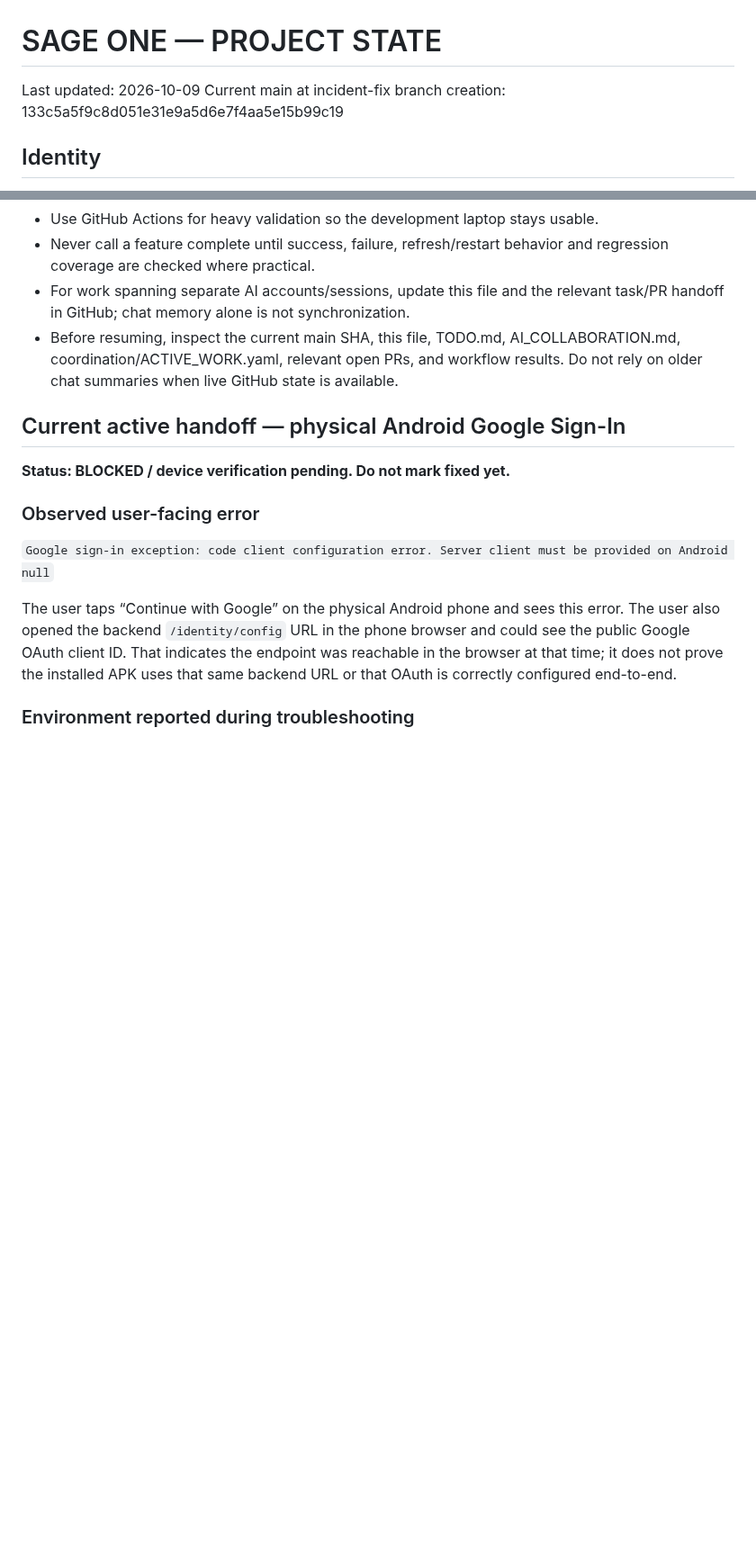
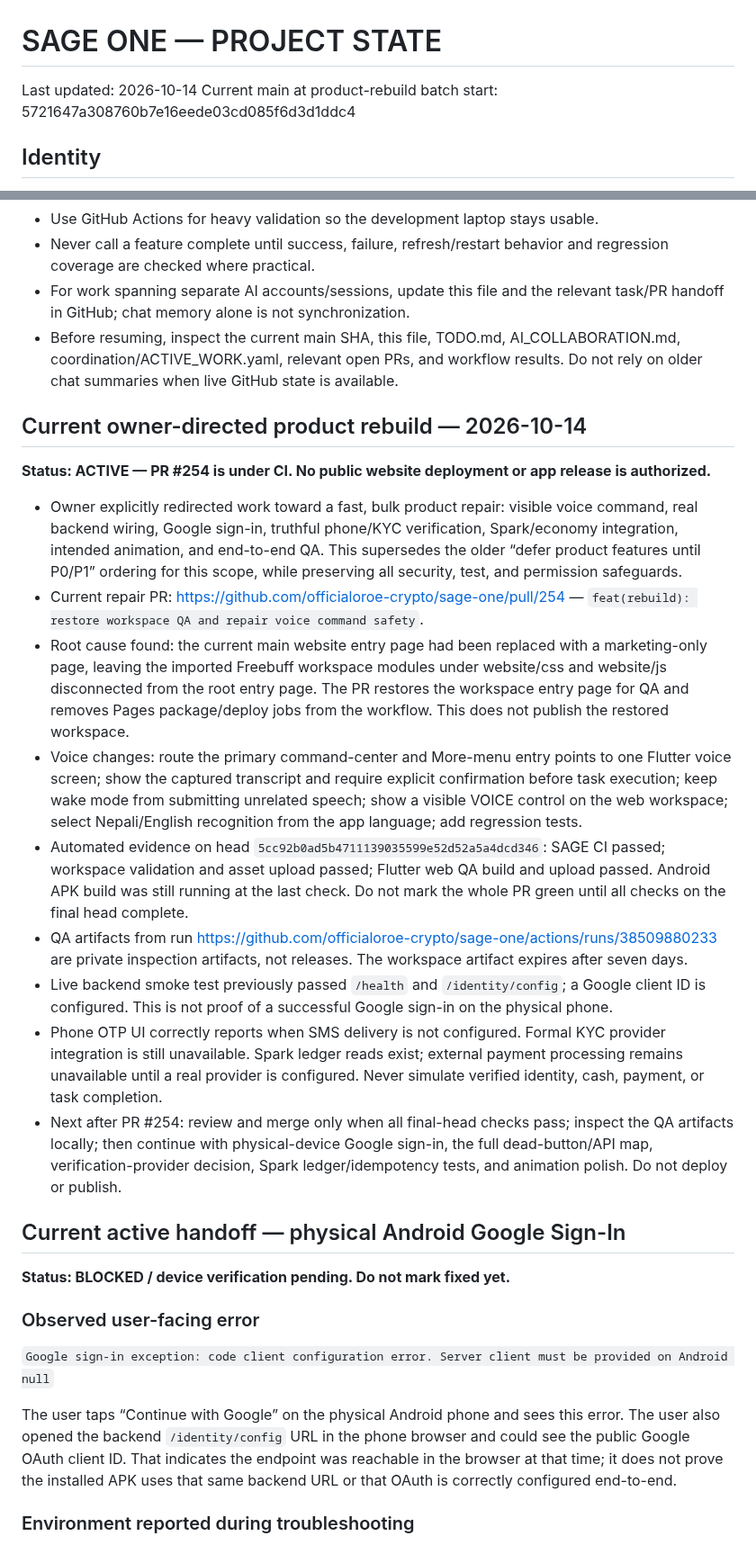
Before and after one commit to officialoroe-crypto/sage-one, a Markdown page: PROJECT_STATE.md, 2 parts joined by grey strips. Shown at 90% size. Rendered like a GitHub page; blank space fills up the shorter version.

Commit message:
docs: record owner-directed rebuild and no-release status

```diff
--- a/PROJECT_STATE.md
+++ b/PROJECT_STATE.md
@@ -1,7 +1,7 @@
 # SAGE ONE — PROJECT STATE
 
-Last updated: 2026-10-09
-Current main at incident-fix branch creation: 133c5a5f9c8d051e31e9a5d6e7f4aa5e15b99c19
+Last updated: 2026-10-14
+Current main at product-rebuild batch start: 5721647a308760b7e16eede03cd085f6d3d1ddc4
 
 ## Identity
 - Project: SAGE ONE
@@ -18,6 +18,20 @@ Current main at incident-fix branch creation: 133c5a5f9c8d051e31e9a5d6e7f4aa5e15
 - Never call a feature complete until success, failure, refresh/restart behavior and regression coverage are checked where practical.
 - For work spanning separate AI accounts/sessions, update this file and the relevant task/PR handoff in GitHub; chat memory alone is not synchronization.
 - Before resuming, inspect the current main SHA, this file, TODO.md, AI_COLLABORATION.md, coordination/ACTIVE_WORK.yaml, relevant open PRs, and workflow results. Do not rely on older chat summaries when live GitHub state is available.
+
+## Current owner-directed product rebuild — 2026-10-14
+
+**Status: ACTIVE — PR #254 is under CI. No public website deployment or app release is authorized.**
+
+- Owner explicitly redirected work toward a fast, bulk product repair: visible voice command, real backend wiring, Google sign-in, truthful phone/KYC verification, Spark/economy integration, intended animation, and end-to-end QA. This supersedes the older “defer product features until P0/P1” ordering for this scope, while preserving all security, test, and permission safeguards.
+- Current repair PR: https://github.com/officialoroe-crypto/sage-one/pull/254 — `feat(rebuild): restore workspace QA and repair voice command safety`.
+- Root cause found: the current main website entry page had been replaced with a marketing-only page, leaving the imported Freebuff workspace modules under website/css and website/js disconnected from the root entry page. The PR restores the workspace entry page for QA and removes Pages package/deploy jobs from the workflow. This does not publish the restored workspace.
+- Voice changes: route the primary command-center and More-menu entry points to one Flutter voice screen; show the captured transcript and require explicit confirmation before task execution; keep wake mode from submitting unrelated speech; show a visible VOICE control on the web workspace; select Nepali/English recognition from the app language; add regression tests.
+- Automated evidence on head `5cc92b0ad5b4711139035599e52d52a5a4dcd346`: SAGE CI passed; workspace validation and asset upload passed; Flutter web QA build and upload passed. Android APK build was still running at the last check. Do not mark the whole PR green until all checks on the final head complete.
+- QA artifacts from run https://github.com/officialoroe-crypto/sage-one/actions/runs/38509880233 are private inspection artifacts, not releases. The workspace artifact expires after seven days.
+- Live backend smoke test previously passed `/health` and `/identity/config`; a Google client ID is configured. This is not proof of a successful Google sign-in on the physical phone.
+- Phone OTP UI correctly reports when SMS delivery is not configured. Formal KYC provider integration is still unavailable. Spark ledger reads exist; external payment processing remains unavailable until a real provider is configured. Never simulate verified identity, cash, payment, or task completion.
+- Next after PR #254: review and merge only when all final-head checks pass; inspect the QA artifacts locally; then continue with physical-device Google sign-in, the full dead-button/API map, verification-provider decision, Spark ledger/idempotency tests, and animation polish. Do not deploy or publish.
 
 ## Current active handoff — physical Android Google Sign-In
 
```
